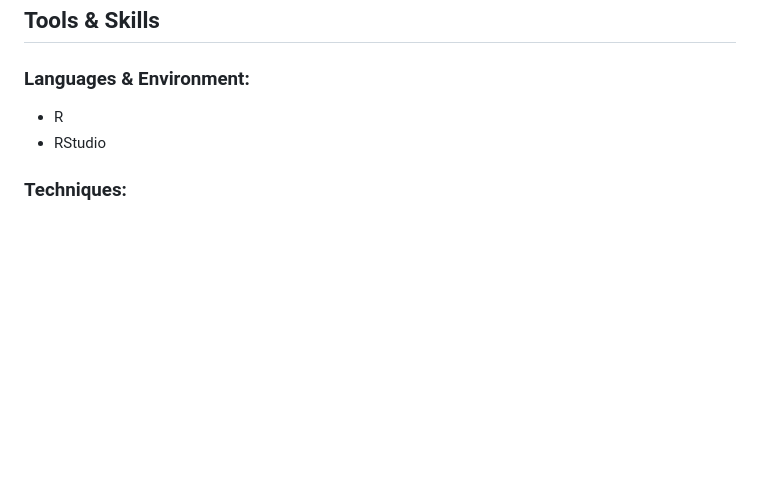
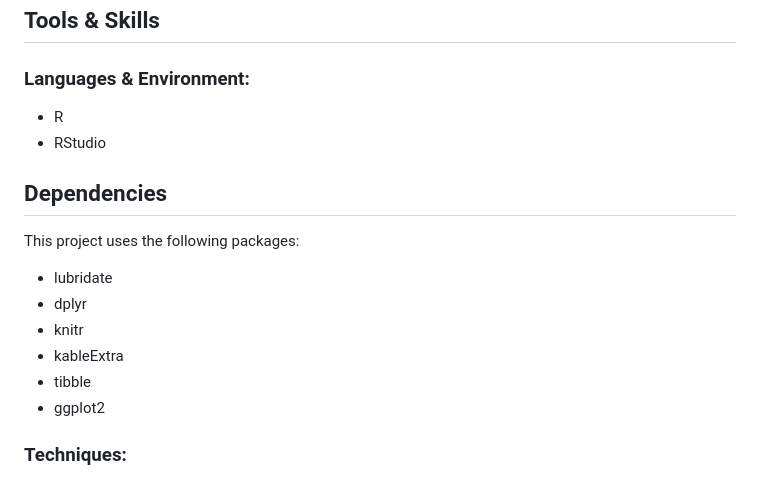
Before and after one commit to zoechow24/pharma-sales-forecast, a Markdown page: README.md, the part around the change. Rendered like a GitHub page; blank space fills up the shorter version.

```diff
--- a/README.md
+++ b/README.md
@@ -34,6 +34,15 @@ Short-term forecast for revenue and expenses using a weighted moving average (WM
 * R
 * RStudio
 
+## Dependencies
+This project uses the following packages:
+* lubridate
+* dplyr
+* knitr
+* kableExtra
+* tibble
+* ggplot2
+
 ### Techniques:
 * Data wrangling and cleaning
 * Handling missing values and outliers
```
